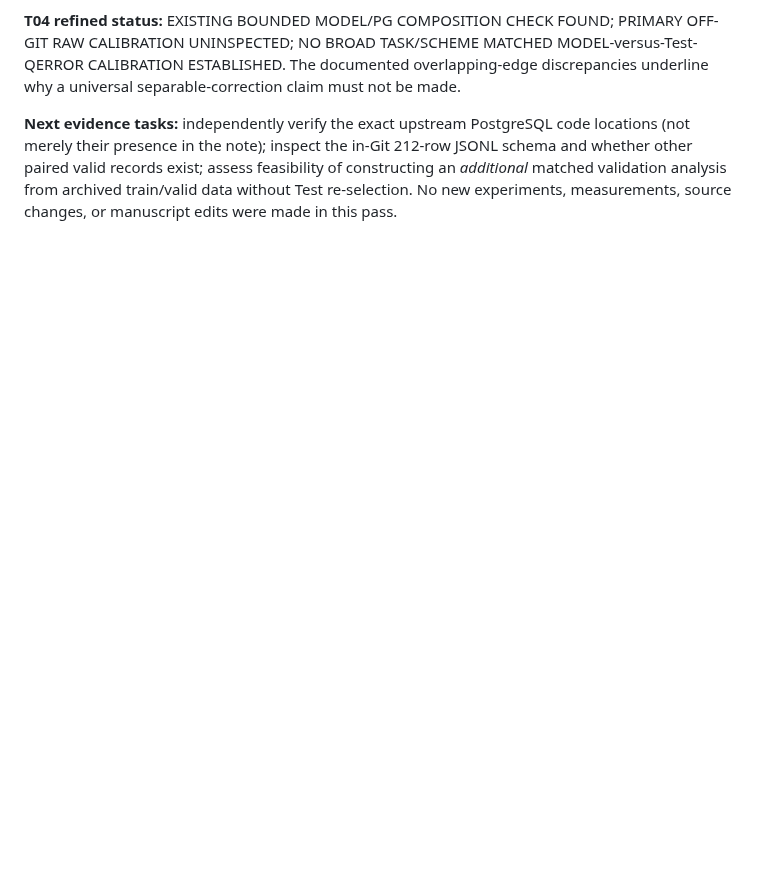
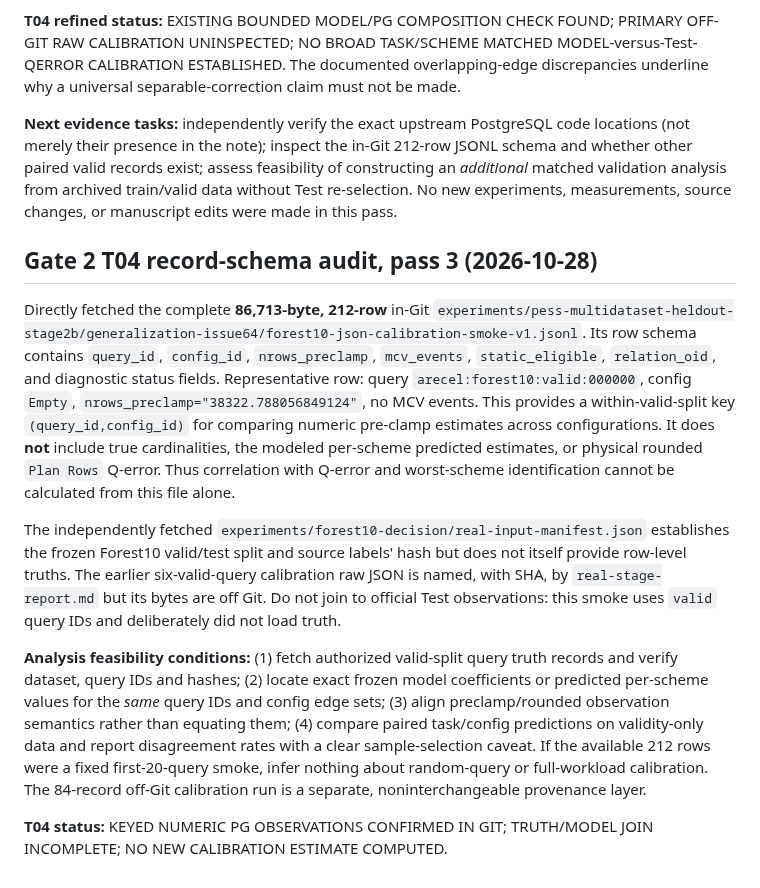
Before and after one commit to 1951123/ess-research, a Markdown page: notes/pvldb-independent-reviews-triage-20261028.md, the part around the change. GitHub-like rendering; blank space fills up the shorter version.

Commit message:
review: audit Forest10 JSONL calibration schema and missing join keys

```diff
--- a/notes/pvldb-independent-reviews-triage-20261028.md
+++ b/notes/pvldb-independent-reviews-triage-20261028.md
@@ -135,3 +135,13 @@ Another artifact, `experiments/pess-multidataset-heldout-stage2b/generalization-
 **T04 refined status:** EXISTING BOUNDED MODEL/PG COMPOSITION CHECK FOUND; PRIMARY OFF-GIT RAW CALIBRATION UNINSPECTED; NO BROAD TASK/SCHEME MATCHED MODEL-versus-Test-QERROR CALIBRATION ESTABLISHED. The documented overlapping-edge discrepancies underline why a universal separable-correction claim must not be made.
 
 **Next evidence tasks:** independently verify the exact upstream PostgreSQL code locations (not merely their presence in the note); inspect the in-Git 212-row JSONL schema and whether other paired valid records exist; assess feasibility of constructing an *additional* matched validation analysis from archived train/valid data without Test re-selection. No new experiments, measurements, source changes, or manuscript edits were made in this pass.
+
+## Gate 2 T04 record-schema audit, pass 3 (2026-10-28)
+
+Directly fetched the complete **86,713-byte, 212-row** in-Git `experiments/pess-multidataset-heldout-stage2b/generalization-issue64/forest10-json-calibration-smoke-v1.jsonl`. Its row schema contains `query_id`, `config_id`, `nrows_preclamp`, `mcv_events`, `static_eligible`, `relation_oid`, and diagnostic status fields. Representative row: query `arecel:forest10:valid:000000`, config `Empty`, `nrows_preclamp="38322.788056849124"`, no MCV events. This provides a within-valid-split key `(query_id,config_id)` for comparing numeric pre-clamp estimates across configurations. It does **not** include true cardinalities, the modeled per-scheme predicted estimates, or physical rounded `Plan Rows` Q-error. Thus correlation with Q-error and worst-scheme identification cannot be calculated from this file alone.
+
+The independently fetched `experiments/forest10-decision/real-input-manifest.json` establishes the frozen Forest10 valid/test split and source labels' hash but does not itself provide row-level truths. The earlier six-valid-query calibration raw JSON is named, with SHA, by `real-stage-report.md` but its bytes are off Git. Do not join to official Test observations: this smoke uses `valid` query IDs and deliberately did not load truth.
+
+**Analysis feasibility conditions:** (1) fetch authorized valid-split query truth records and verify dataset, query IDs and hashes; (2) locate exact frozen model coefficients or predicted per-scheme values for the *same* query IDs and config edge sets; (3) align preclamp/rounded observation semantics rather than equating them; (4) compare paired task/config predictions on validity-only data and report disagreement rates with a clear sample-selection caveat. If the available 212 rows were a fixed first-20-query smoke, infer nothing about random-query or full-workload calibration. The 84-record off-Git calibration run is a separate, noninterchangeable provenance layer.
+
+**T04 status:** KEYED NUMERIC PG OBSERVATIONS CONFIRMED IN GIT; TRUTH/MODEL JOIN INCOMPLETE; NO NEW CALIBRATION ESTIMATE COMPUTED.
```
